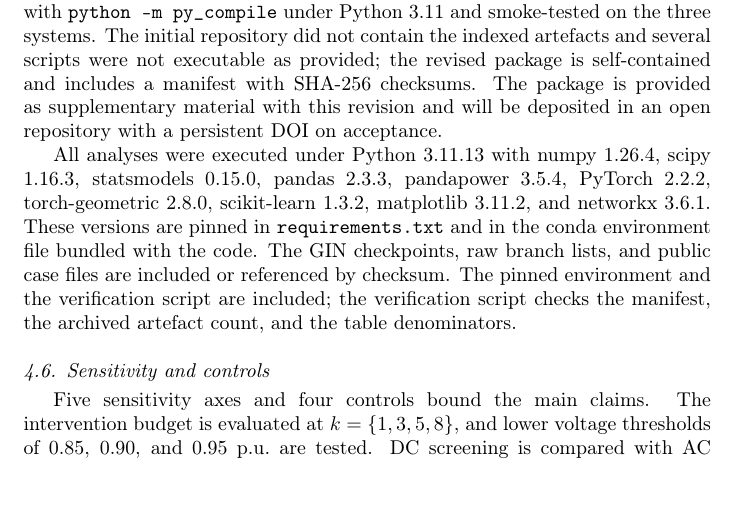
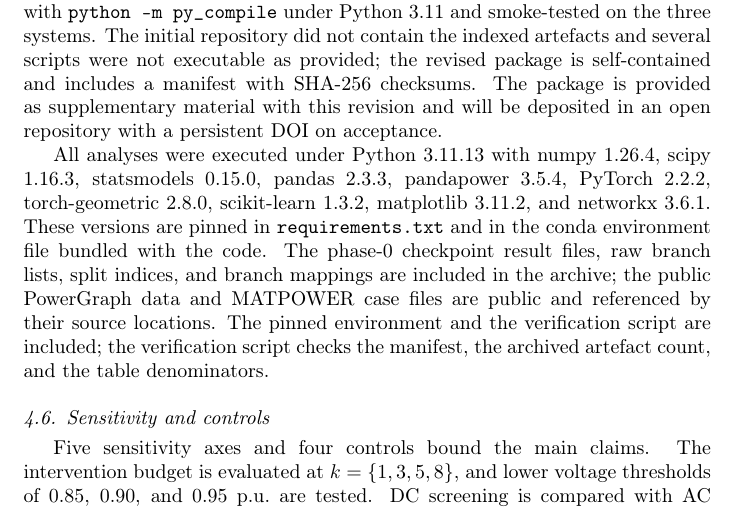
Before and after one commit to HanHanWorks/gnn-explanation-ac-audit, a LaTeX paper (paper/main.tex, which reads paper/manuscript.tex): part of page 17 of 45, cut so that both start at the same text, the shorter picture padded with empty space. Compiled offline with pdfLaTeX.

Commit message:
Correct checkpoint availability statement

```diff
--- a/paper/manuscript.tex
+++ b/paper/manuscript.tex
@@ -266,7 +266,7 @@ All main comparisons in Table~\ref{tab:outcomes} use the same evaluation start (
 
 The revision is accompanied by a source-data package containing the 137 archived experiment JSON artefacts, the new result files generated for this revision, the figure-level CSV files, the exact split indices, the branch-mapping tables, and the analysis and figure-generation scripts. The scripts were checked with \texttt{python -m py\_compile} under Python 3.11 and smoke-tested on the three systems. The initial repository did not contain the indexed artefacts and several scripts were not executable as provided; the revised package is self-contained and includes a manifest with SHA-256 checksums. The package is provided as supplementary material with this revision and will be deposited in an open repository with a persistent DOI on acceptance.
 
-All analyses were executed under Python 3.11.13 with numpy 1.26.4, scipy 1.16.3, statsmodels 0.15.0, pandas 2.3.3, pandapower 3.5.4, PyTorch 2.2.2, torch-geometric 2.8.0, scikit-learn 1.3.2, matplotlib 3.11.2, and networkx 3.6.1. These versions are pinned in \texttt{requirements.txt} and in the conda environment file bundled with the code. The GIN checkpoints, raw branch lists, and public case files are included or referenced by checksum. The pinned environment and the verification script are included; the verification script checks the manifest, the archived artefact count, and the table denominators.
+All analyses were executed under Python 3.11.13 with numpy 1.26.4, scipy 1.16.3, statsmodels 0.15.0, pandas 2.3.3, pandapower 3.5.4, PyTorch 2.2.2, torch-geometric 2.8.0, scikit-learn 1.3.2, matplotlib 3.11.2, and networkx 3.6.1. These versions are pinned in \texttt{requirements.txt} and in the conda environment file bundled with the code. The phase-0 checkpoint result files, raw branch lists, split indices, and branch mappings are included in the archive; the public PowerGraph data and MATPOWER case files are public and referenced by their source locations. The pinned environment and the verification script are included; the verification script checks the manifest, the archived artefact count, and the table denominators.
 
 \subsection{Sensitivity and controls}\label{sensitivity_and_controls}
 
```
Also changed, not shown: paper/Manuscript.pdf.
